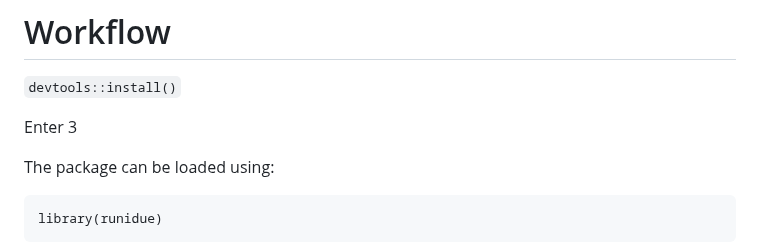
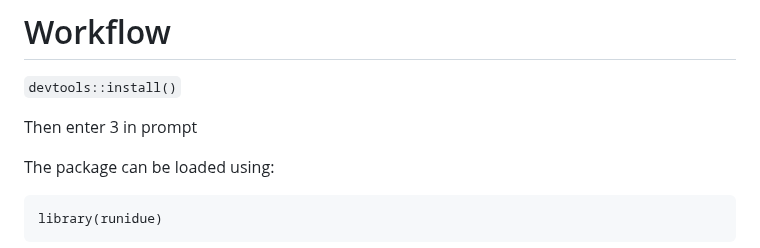
Before and after one commit to jens-klenke/runidue, a Markdown page: README.md, the part around the change. GitHub-like rendering.

```diff
--- a/README.md
+++ b/README.md
@@ -27,7 +27,7 @@ devtools::install_github("jens-klenke/runidue", ref = "vineet")
 
 `devtools::install()`
 
-Enter 3
+Then enter 3 in prompt
 
 The package can be loaded using:
 
```
